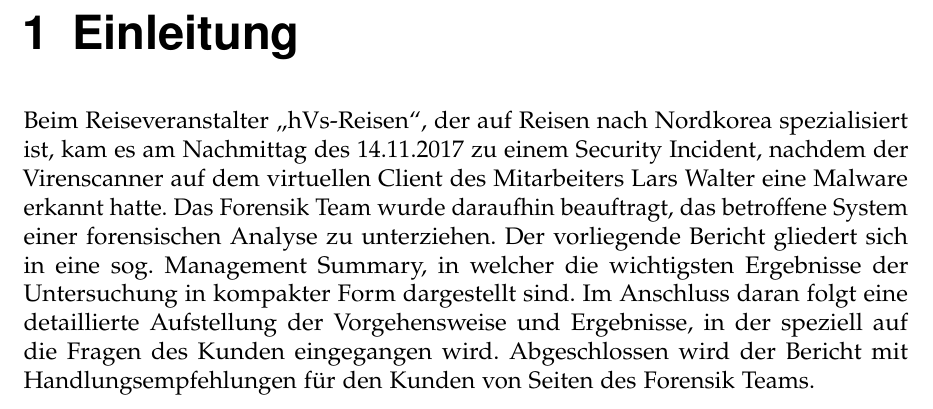
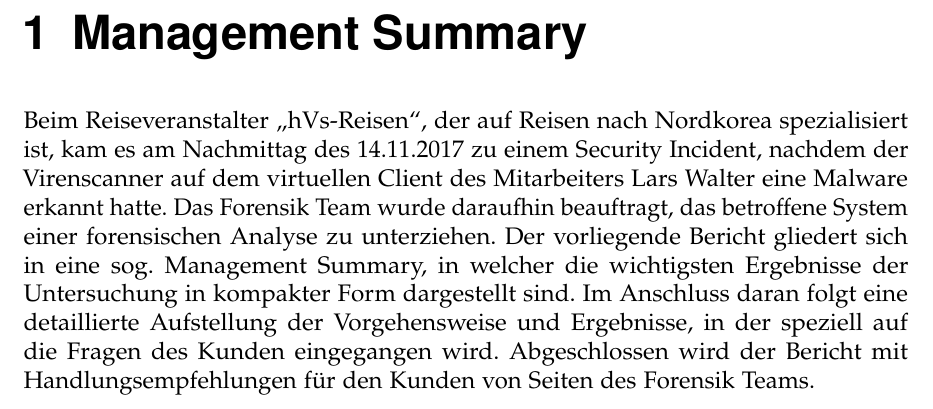
Before and after one commit to DanielBoening/PTF, a LaTeX thesis (Latex Forensik/thesis.tex, which reads Latex Forensik/chapters.tex): part of page 3 of 16, cut at the place of the change. Compiled offline with pdfLaTeX.

Commit message:
überschrift

```diff
--- a/Latex Forensik/chapters.tex
+++ b/Latex Forensik/chapters.tex
@@ -1,4 +1,4 @@
-\chapter{Einleitung}
+\chapter{Management Summary}
 
 Beim  Reiseveranstalter „hVs-Reisen“, der auf Reisen nach Nordkorea spezialisiert ist, kam es am Nachmittag des 14.11.2017 zu einem Security Incident, nachdem der
 Virenscanner auf dem virtuellen Client des Mitarbeiters Lars Walter eine Malware
```
Also changed, not shown: Latex Forensik/thesis.pdf, 6 other files.
